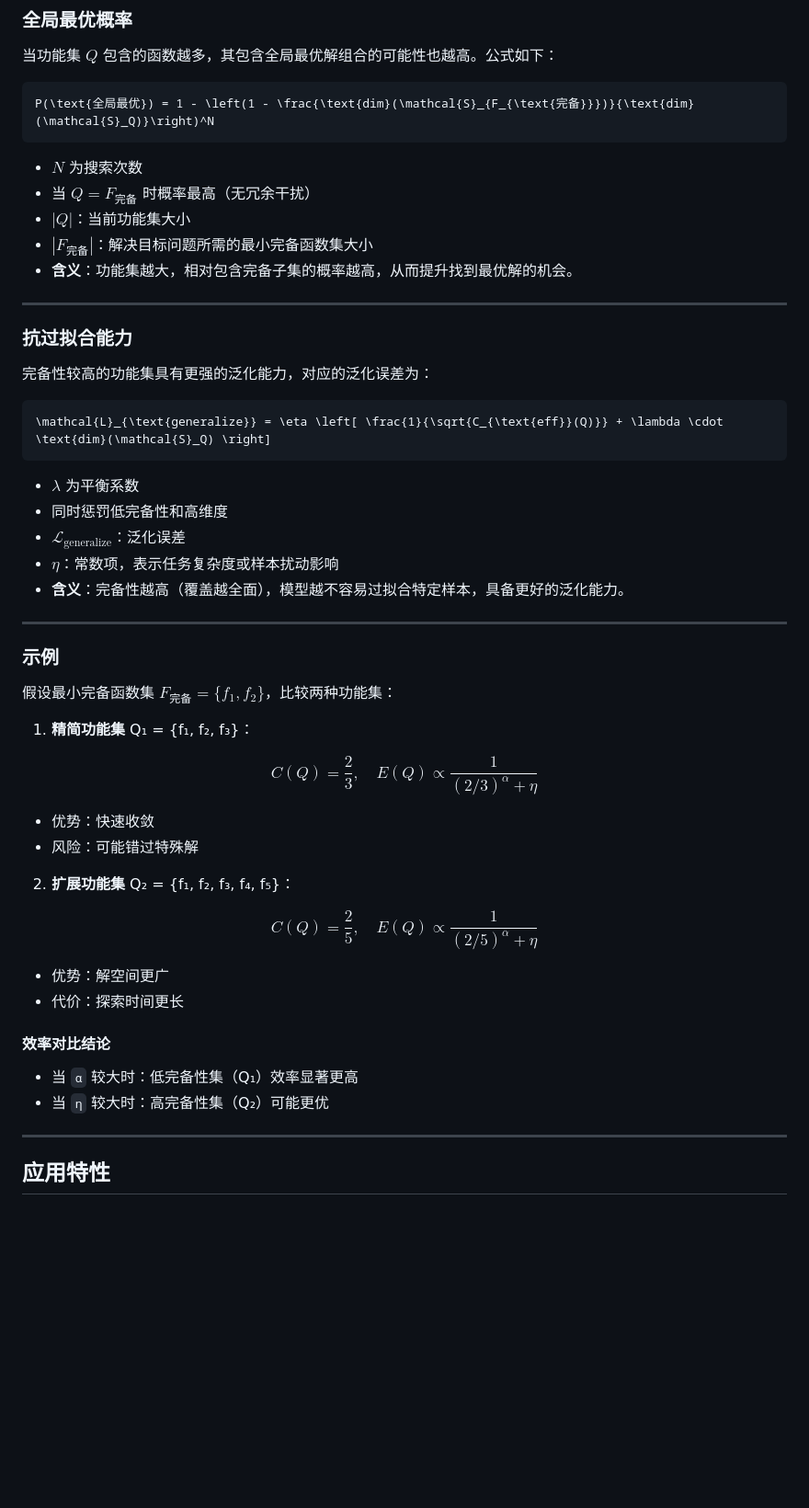
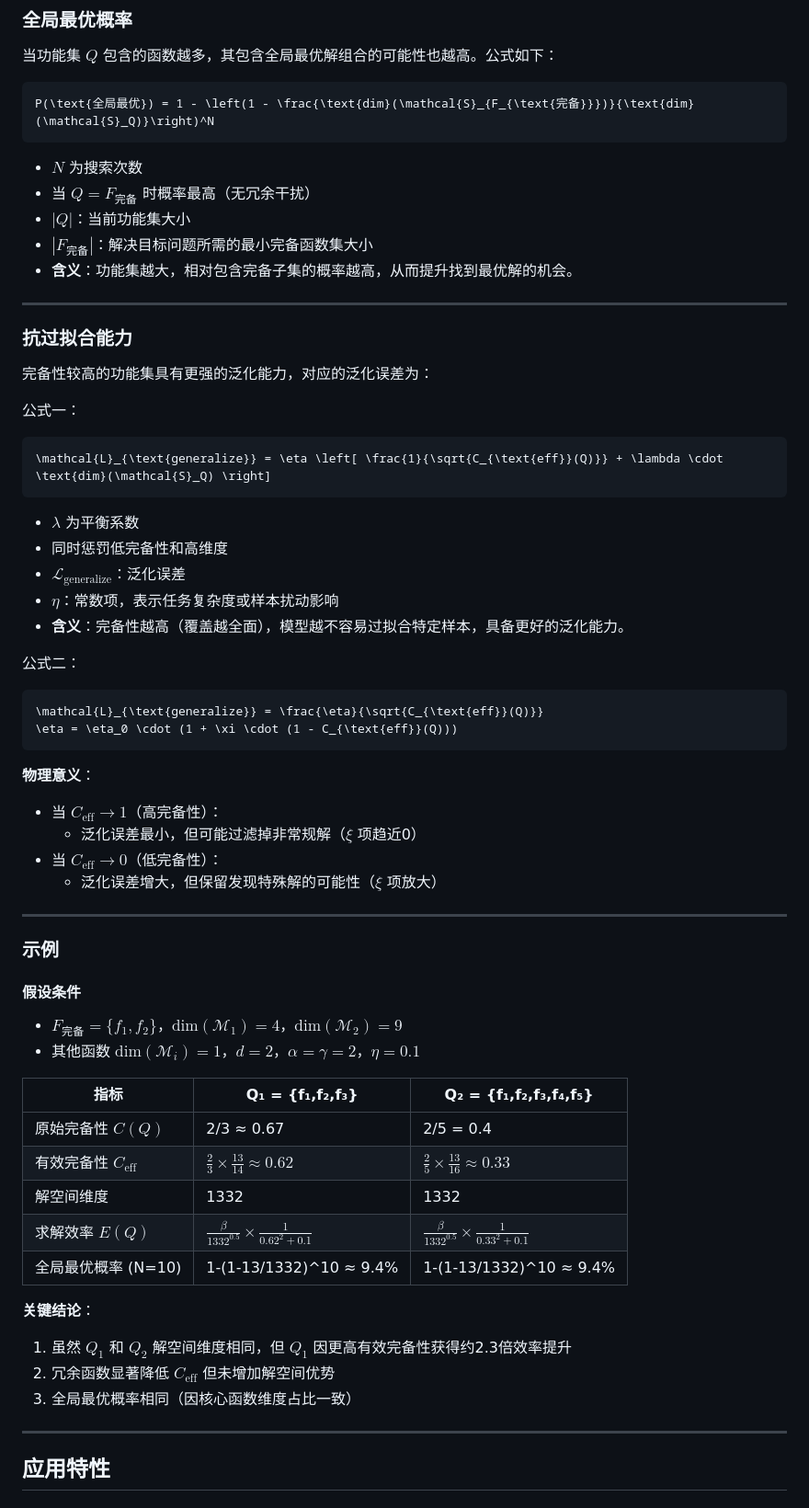
Before and after one commit to gugugu12138/AdaptoFlux, a Markdown page: README.md, the part around the change. Shown at 92% size. Drawn GitHub-style; blank space fills up the shorter version.

Commit message:
修改md

````diff
--- a/README.md
+++ b/README.md
@@ -301,6 +301,7 @@ $$
 P(\text{全局最优}) = 1 - \left(1 - \frac{\text{dim}(\mathcal{S}_{F_{\text{完备}}})}{\text{dim}(\mathcal{S}_Q)}\right)^N
 ```
 
+
 - $N$ 为搜索次数
 - 当 $Q=F_{\text{完备}}$ 时概率最高（无冗余干扰）
 - $|Q|$：当前功能集大小
@@ -313,41 +314,48 @@ P(\text{全局最优}) = 1 - \left(1 - \frac{\text{dim}(\mathcal{S}_{F_{\text{
 
 完备性较高的功能集具有更强的泛化能力，对应的泛化误差为：
 
+公式一：
+
 ```math
 \mathcal{L}_{\text{generalize}} = \eta \left[ \frac{1}{\sqrt{C_{\text{eff}}(Q)}} + \lambda \cdot \text{dim}(\mathcal{S}_Q) \right]
 ```
-
 - $\lambda$ 为平衡系数
 - 同时惩罚低完备性和高维度
 - $\mathcal{L}_{\text{generalize}}$：泛化误差
 - $\eta$：常数项，表示任务复杂度或样本扰动影响
 - **含义**：完备性越高（覆盖越全面），模型越不容易过拟合特定样本，具备更好的泛化能力。
 
+公式二：
+
+```math
+\mathcal{L}_{\text{generalize}} = \frac{\eta}{\sqrt{C_{\text{eff}}(Q)}}
+\eta = \eta_0 \cdot (1 + \xi \cdot (1 - C_{\text{eff}}(Q)))
+```
+**物理意义**：
+- 当 $C_{\text{eff}} \to 1$（高完备性）：
+  - 泛化误差最小，但可能过滤掉非常规解（$\xi$ 项趋近0）
+- 当 $C_{\text{eff}} \to 0$（低完备性）：
+  - 泛化误差增大，但保留发现特殊解的可能性（$\xi$ 项放大）
+
 ---
 
 ### 示例
-假设最小完备函数集 $F_{\text{完备}} = \{f_1, f_2\}$，比较两种功能集：
-1. **精简功能集** Q₁ = {f₁, f₂, f₃}：
+#### 假设条件
+- $F_{\text{完备}} = \{f_1, f_2\}$，$\text{dim}(\mathcal{M}_1)=4$，$\text{dim}(\mathcal{M}_2)=9$
+- 其他函数 $\text{dim}(\mathcal{M}_i)=1$，$d=2$，$\alpha=\gamma=2$，$\eta=0.1$
 
-$$
-C(Q) = \frac{2}{3}, \quad E(Q) \propto \frac{1}{(2/3)^\alpha + \eta}
-$$
+| 指标               | Q₁ = {f₁,f₂,f₃}               | Q₂ = {f₁,f₂,f₃,f₄,f₅}         |
+|--------------------|-------------------------------|-------------------------------|
+| 原始完备性 $C(Q)$   | 2/3 ≈ 0.67                    | 2/5 = 0.4                     |
+| 有效完备性 $C_{\text{eff}}$ | $\frac{2}{3} \times \frac{13}{14} ≈ 0.62$ | $\frac{2}{5} \times \frac{13}{16} ≈ 0.33$ |
+| 解空间维度          | 1332                          | 1332                          |
+| 求解效率 $E(Q)$     | $\frac{\beta}{1332^{0.5}} \times \frac{1}{0.62^2+0.1}$ | $\frac{\beta}{1332^{0.5}} \times \frac{1}{0.33^2+0.1}$ |
+| 全局最优概率 (N=10) | 1-(1-13/1332)^10 ≈ 9.4%       | 1-(1-13/1332)^10 ≈ 9.4%       |
 
-- 优势：快速收敛
-- 风险：可能错过特殊解
-
-2. **扩展功能集** Q₂ = {f₁, f₂, f₃, f₄, f₅}：
-
-$$
-C(Q) = \frac{2}{5}, \quad E(Q) \propto \frac{1}{(2/5)^\alpha + \eta}
-$$
-
-- 优势：解空间更广
-- 代价：探索时间更长
-
-#### 效率对比结论
-- 当 `α` 较大时：低完备性集（Q₁）效率显著更高
-- 当 `η` 较大时：高完备性集（Q₂）可能更优
+**关键结论**：
+1. 虽然 $Q_1$ 和 $Q_2$ 解空间维度相同，但 $Q_1$ 因更高有效完备性获得约2.3倍效率提升
+2. 冗余函数显著降低 $C_{\text{eff}}$ 但未增加解空间优势
+3. 全局最优概率相同（因核心函数维度占比一致）
 
 ---
 
````
